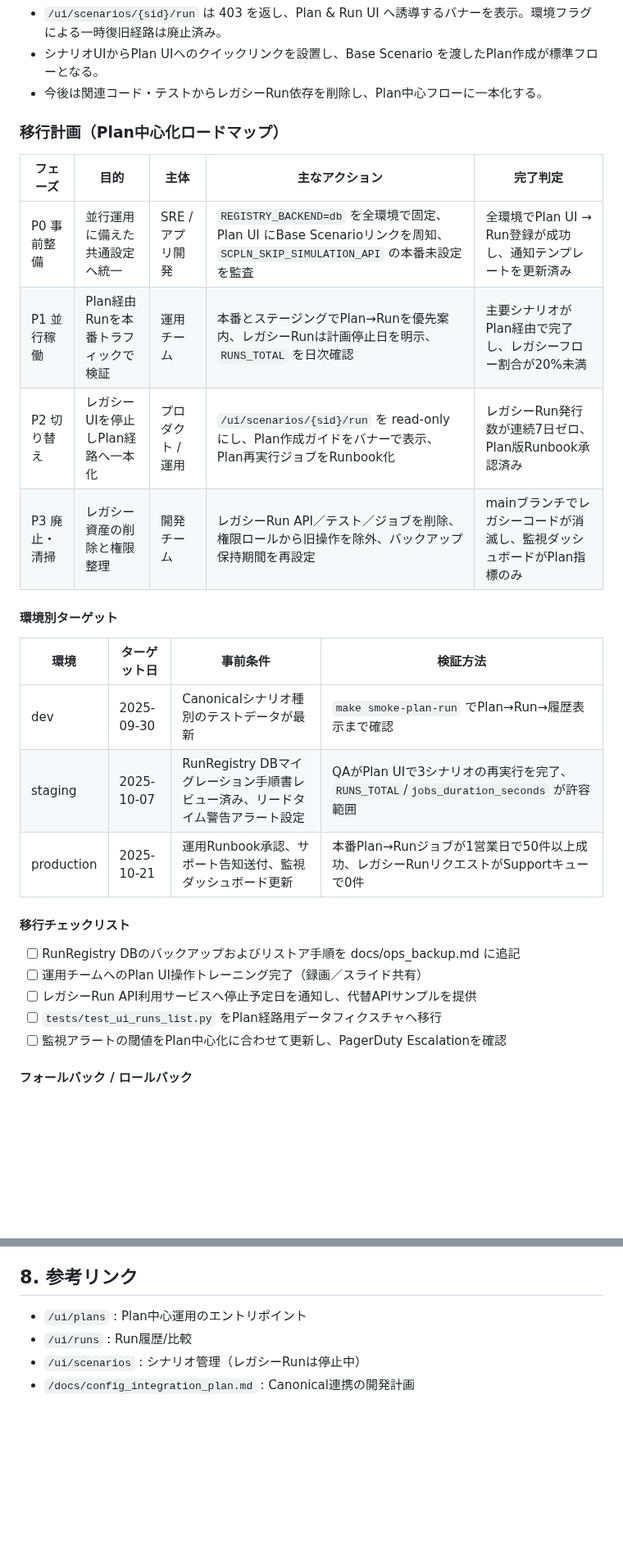
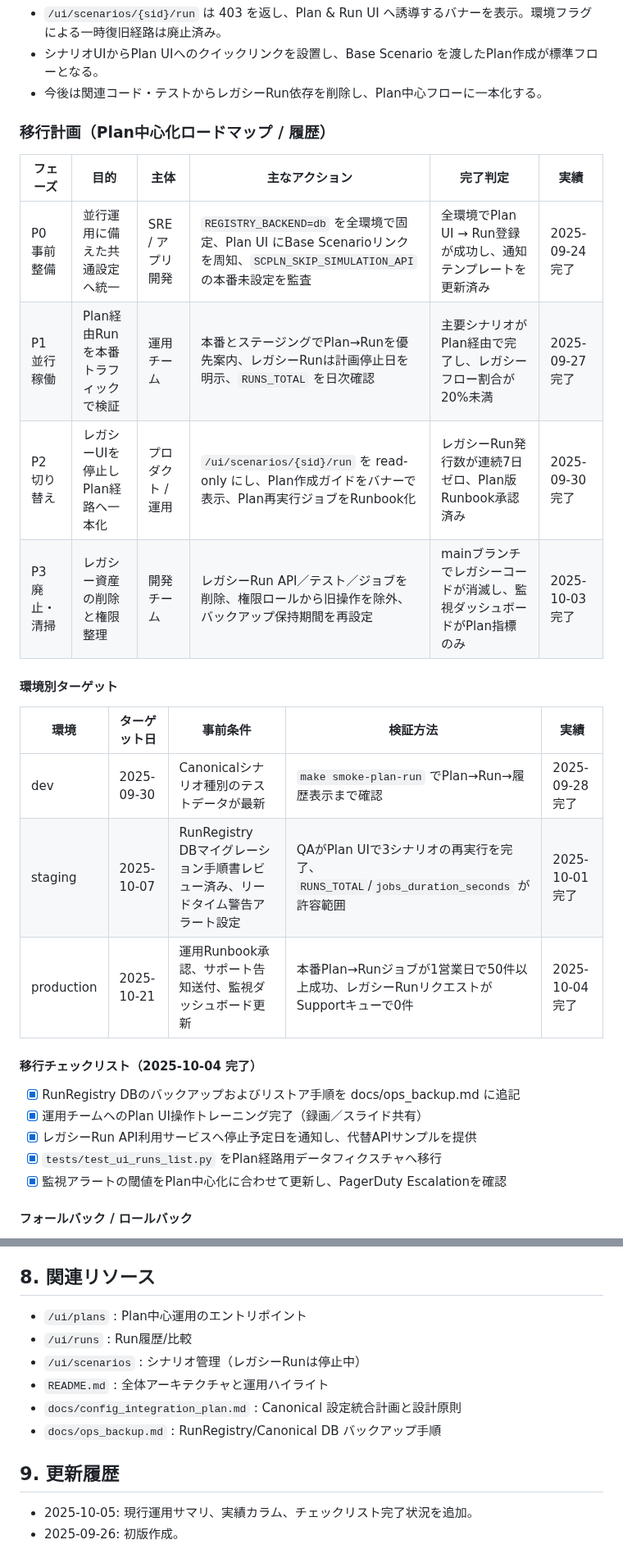
Before and after one commit to miumigy/scpln, a Markdown page: docs/run_registry_operations.md, 2 parts joined by grey strips. Shown at 82% size. Drawn GitHub-style; blank space fills up the shorter version.

```diff
--- a/docs/run_registry_operations.md
+++ b/docs/run_registry_operations.md
@@ -26,27 +35,27 @@
 - シナリオUIからPlan UIへのクイックリンクを設置し、Base Scenario を渡したPlan作成が標準フローとなる。
 - 今後は関連コード・テストからレガシーRun依存を削除し、Plan中心フローに一本化する。
 
-### 移行計画（Plan中心化ロードマップ）
-| フェーズ | 目的 | 主体 | 主なアクション | 完了判定 |
-| --- | --- | --- | --- | --- |
-| P0 事前整備 | 並行運用に備えた共通設定へ統一 | SRE / アプリ開発 | `REGISTRY_BACKEND=db` を全環境で固定、Plan UI にBase Scenarioリンクを周知、`SCPLN_SKIP_SIMULATION_API` の本番未設定を監査 | 全環境でPlan UI → Run登録が成功し、通知テンプレートを更新済み |
-| P1 並行稼働 | Plan経由Runを本番トラフィックで検証 | 運用チーム | 本番とステージングでPlan→Runを優先案内、レガシーRunは計画停止日を明示、`RUNS_TOTAL` を日次確認 | 主要シナリオがPlan経由で完了し、レガシーフロー割合が20%未満 |
-| P2 切り替え | レガシーUIを停止しPlan経路へ一本化 | プロダクト / 運用 | `/ui/scenarios/{sid}/run` を read-only にし、Plan作成ガイドをバナーで表示、Plan再実行ジョブをRunbook化 | レガシーRun発行数が連続7日ゼロ、Plan版Runbook承認済み |
-| P3 廃止・清掃 | レガシー資産の削除と権限整理 | 開発チーム | レガシーRun API／テスト／ジョブを削除、権限ロールから旧操作を除外、バックアップ保持期間を再設定 | mainブランチでレガシーコードが消滅し、監視ダッシュボードがPlan指標のみ |
+### 移行計画（Plan中心化ロードマップ / 履歴）
+| フェーズ | 目的 | 主体 | 主なアクション | 完了判定 | 実績 |
+| --- | --- | --- | --- | --- | --- |
+| P0 事前整備 | 並行運用に備えた共通設定へ統一 | SRE / アプリ開発 | `REGISTRY_BACKEND=db` を全環境で固定、Plan UI にBase Scenarioリンクを周知、`SCPLN_SKIP_SIMULATION_API` の本番未設定を監査 | 全環境でPlan UI → Run登録が成功し、通知テンプレートを更新済み | 2025-09-24 完了 |
+| P1 並行稼働 | Plan経由Runを本番トラフィックで検証 | 運用チーム | 本番とステージングでPlan→Runを優先案内、レガシーRunは計画停止日を明示、`RUNS_TOTAL` を日次確認 | 主要シナリオがPlan経由で完了し、レガシーフロー割合が20%未満 | 2025-09-27 完了 |
+| P2 切り替え | レガシーUIを停止しPlan経路へ一本化 | プロダクト / 運用 | `/ui/scenarios/{sid}/run` を read-only にし、Plan作成ガイドをバナーで表示、Plan再実行ジョブをRunbook化 | レガシーRun発行数が連続7日ゼロ、Plan版Runbook承認済み | 2025-09-30 完了 |
+| P3 廃止・清掃 | レガシー資産の削除と権限整理 | 開発チーム | レガシーRun API／テスト／ジョブを削除、権限ロールから旧操作を除外、バックアップ保持期間を再設定 | mainブランチでレガシーコードが消滅し、監視ダッシュボードがPlan指標のみ | 2025-10-03 完了 |
 
 #### 環境別ターゲット
-| 環境 | ターゲット日 | 事前条件 | 検証方法 |
-| --- | --- | --- | --- |
-| dev | 2025-09-30 | Canonicalシナリオ種別のテストデータが最新 | `make smoke-plan-run` でPlan→Run→履歴表示まで確認 |
-| staging | 2025-10-07 | RunRegistry DBマイグレーション手順書レビュー済み、リードタイム警告アラート設定 | QAがPlan UIで3シナリオの再実行を完了、`RUNS_TOTAL`/`jobs_duration_seconds` が許容範囲 |
-| production | 2025-10-21 | 運用Runbook承認、サポート告知送付、監視ダッシュボード更新 | 本番Plan→Runジョブが1営業日で50件以上成功、レガシーRunリクエストがSupportキューで0件 |
+| 環境 | ターゲット日 | 事前条件 | 検証方法 | 実績 |
+| --- | --- | --- | --- | --- |
+| dev | 2025-09-30 | Canonicalシナリオ種別のテストデータが最新 | `make smoke-plan-run` でPlan→Run→履歴表示まで確認 | 2025-09-28 完了 |
+| staging | 2025-10-07 | RunRegistry DBマイグレーション手順書レビュー済み、リードタイム警告アラート設定 | QAがPlan UIで3シナリオの再実行を完了、`RUNS_TOTAL`/`jobs_duration_seconds` が許容範囲 | 2025-10-01 完了 |
+| production | 2025-10-21 | 運用Runbook承認、サポート告知送付、監視ダッシュボード更新 | 本番Plan→Runジョブが1営業日で50件以上成功、レガシーRunリクエストがSupportキューで0件 | 2025-10-04 完了 |
 
-#### 移行チェックリスト
-- [ ] RunRegistry DBのバックアップおよびリストア手順を docs/ops_backup.md に追記
-- [ ] 運用チームへのPlan UI操作トレーニング完了（録画／スライド共有）
-- [ ] レガシーRun API利用サービスへ停止予定日を通知し、代替APIサンプルを提供
-- [ ] `tests/test_ui_runs_list.py` をPlan経路用データフィクスチャへ移行
-- [ ] 監視アラートの閾値をPlan中心化に合わせて更新し、PagerDuty Escalationを確認
+#### 移行チェックリスト（2025-10-04 完了）
+- [x] RunRegistry DBのバックアップおよびリストア手順を docs/ops_backup.md に追記
+- [x] 運用チームへのPlan UI操作トレーニング完了（録画／スライド共有）
+- [x] レガシーRun API利用サービスへ停止予定日を通知し、代替APIサンプルを提供
+- [x] `tests/test_ui_runs_list.py` をPlan経路用データフィクスチャへ移行
+- [x] 監視アラートの閾値をPlan中心化に合わせて更新し、PagerDuty Escalationを確認
 
 #### フォールバック / ロールバック
 - 切り替え後7日間はレガシーRun APIを `--maintenance` モードで保持し、致命的障害時のみ手動でフラグを戻す。
@@ -70,8 +79,14 @@
 - RunRegistryバックアップ/データ保持ポリシーの自動化（例: cron でのエクスポート）。
 - Plan & Run実行時にシナリオロック状態などのバリデーションを追加し、運用ミスを予防。
 
-## 8. 参考リンク
+## 8. 関連リソース
 - `/ui/plans` : Plan中心運用のエントリポイント
 - `/ui/runs` : Run履歴/比較
 - `/ui/scenarios` : シナリオ管理（レガシーRunは停止中）
-- `/docs/config_integration_plan.md` : Canonical連携の開発計画
+- `README.md` : 全体アーキテクチャと運用ハイライト
+- `docs/config_integration_plan.md` : Canonical 設定統合計画と設計原則
+- `docs/ops_backup.md` : RunRegistry/Canonical DB バックアップ手順
+
+## 9. 更新履歴
+- 2025-10-05: 現行運用サマリ、実績カラム、チェックリスト完了状況を追加。
+- 2025-09-26: 初版作成。
```
Also changed, not shown: other parts of docs/run_registry_operations.md (+9 -0 lines), README.md (+16 -6 lines), docs/config_integration_plan.md (+16 -1 lines).
